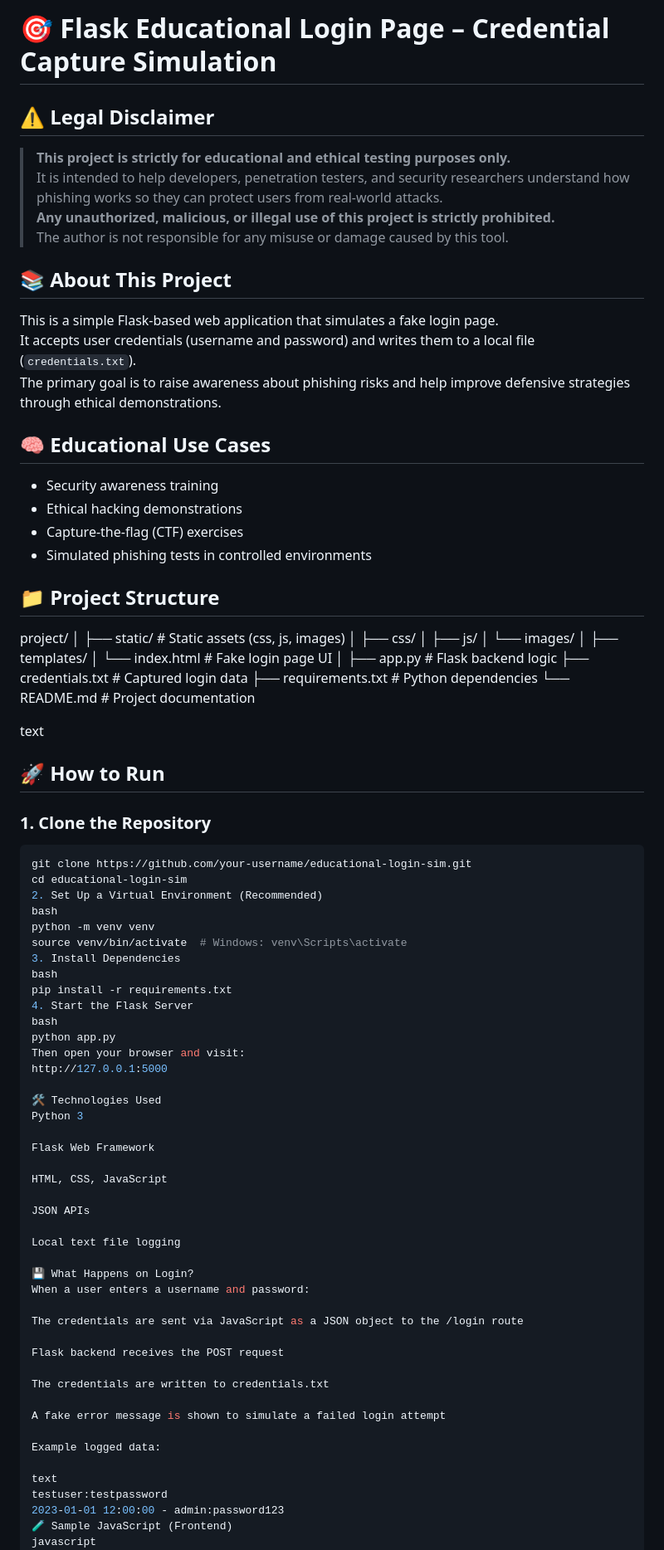
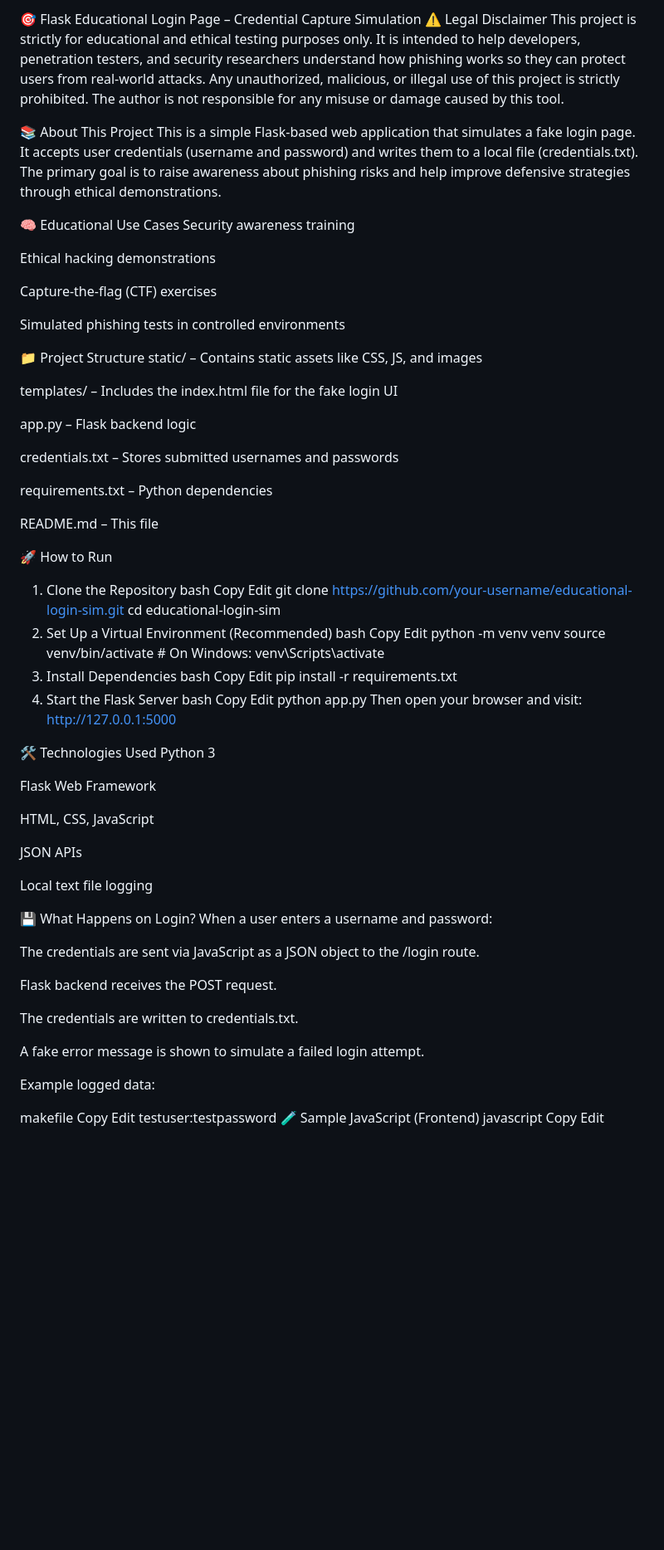
Before and after one commit to AUX-441/Instagram-Phishing-Page, a Markdown page: README.md, the part around the change printed below. Shown: that part at 83% size. Rendered like a GitHub page; blank space fills up the shorter version.

````diff
--- a/README.md
+++ b/README.md
@@ -1,59 +1,59 @@
-# 🎯 Flask Educational Login Page – Credential Capture Simulation
+🎯 Flask Educational Login Page – Credential Capture Simulation
+⚠️ Legal Disclaimer
+This project is strictly for educational and ethical testing purposes only.
+It is intended to help developers, penetration testers, and security researchers understand how phishing works so they can protect users from real-world attacks.
+Any unauthorized, malicious, or illegal use of this project is strictly prohibited.
+The author is not responsible for any misuse or damage caused by this tool.
 
-## ⚠️ Legal Disclaimer
-
-> **This project is strictly for educational and ethical testing purposes only.**
-> It is intended to help developers, penetration testers, and security researchers understand how phishing works so they can protect users from real-world attacks.
-> **Any unauthorized, malicious, or illegal use of this project is strictly prohibited.**
-> The author is not responsible for any misuse or damage caused by this tool.
-
-## 📚 About This Project
-
+📚 About This Project
 This is a simple Flask-based web application that simulates a fake login page.
-It accepts user credentials (username and password) and writes them to a local file (`credentials.txt`).
+It accepts user credentials (username and password) and writes them to a local file (credentials.txt).
 The primary goal is to raise awareness about phishing risks and help improve defensive strategies through ethical demonstrations.
 
-## 🧠 Educational Use Cases
+🧠 Educational Use Cases
+Security awareness training
 
-- Security awareness training
-- Ethical hacking demonstrations
-- Capture-the-flag (CTF) exercises
-- Simulated phishing tests in controlled environments
+Ethical hacking demonstrations
 
-## 📁 Project Structure
-project/
-│
-├── static/ # Static assets (css, js, images)
-│ ├── css/
-│ ├── js/
-│ └── images/
-│
-├── templates/
-│ └── index.html # Fake login page UI
-│
-├── app.py # Flask backend logic
-├── credentials.txt # Captured login data
-├── requirements.txt # Python dependencies
-└── README.md # Project documentation
+Capture-the-flag (CTF) exercises
 
-text
+Simulated phishing tests in controlled environments
 
-## 🚀 How to Run
+📁 Project Structure
+static/ – Contains static assets like CSS, JS, and images
 
-### 1. Clone the Repository
+templates/ – Includes the index.html file for the fake login UI
 
-```bash
+app.py – Flask backend logic
+
+credentials.txt – Stores submitted usernames and passwords
+
+requirements.txt – Python dependencies
+
+README.md – This file
+
+🚀 How to Run
+1. Clone the Repository
+bash
+Copy
+Edit
 git clone https://github.com/your-username/educational-login-sim.git
 cd educational-login-sim
 2. Set Up a Virtual Environment (Recommended)
 bash
+Copy
+Edit
 python -m venv venv
-source venv/bin/activate  # Windows: venv\Scripts\activate
+source venv/bin/activate      # On Windows: venv\Scripts\activate
 3. Install Dependencies
 bash
+Copy
+Edit
 pip install -r requirements.txt
 4. Start the Flask Server
 bash
+Copy
+Edit
 python app.py
 Then open your browser and visit:
 http://127.0.0.1:5000
@@ -72,21 +72,24 @@ Local text file logging
 💾 What Happens on Login?
 When a user enters a username and password:
 
-The credentials are sent via JavaScript as a JSON object to the /login route
+The credentials are sent via JavaScript as a JSON object to the /login route.
 
-Flask backend receives the POST request
+Flask backend receives the POST request.
 
-The credentials are written to credentials.txt
+The credentials are written to credentials.txt.
 
-A fake error message is shown to simulate a failed login attempt
+A fake error message is shown to simulate a failed login attempt.
 
 Example logged data:
 
-text
+makefile
+Copy
+Edit
 testuser:testpassword
-2023-01-01 12:00:00 - admin:password123
 🧪 Sample JavaScript (Frontend)
 javascript
+Copy
+Edit
 function login() {
     var loginuser = document.getElementById("username").value;
     var pass = document.getElementById("password").value;
````
Also changed, not shown: other parts of README.md (+7 -60 lines).
